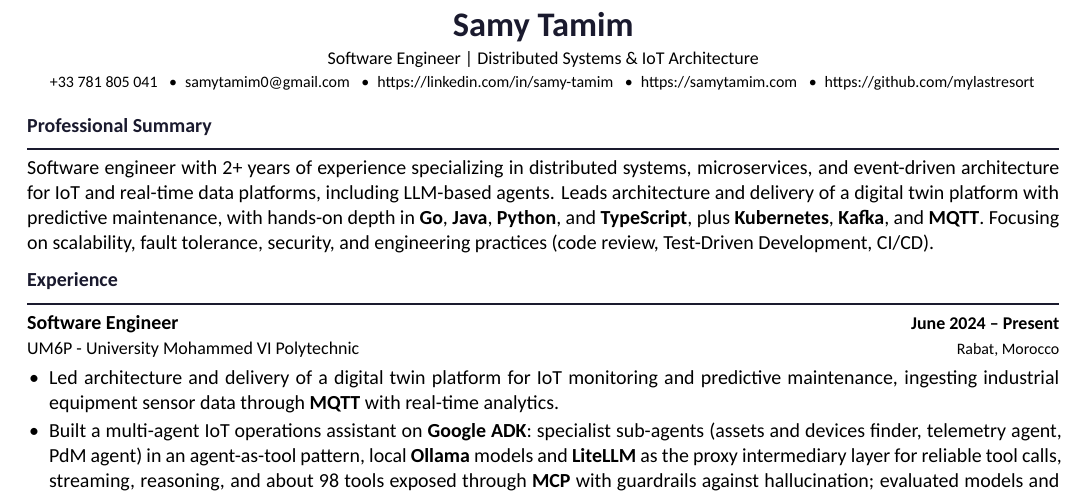
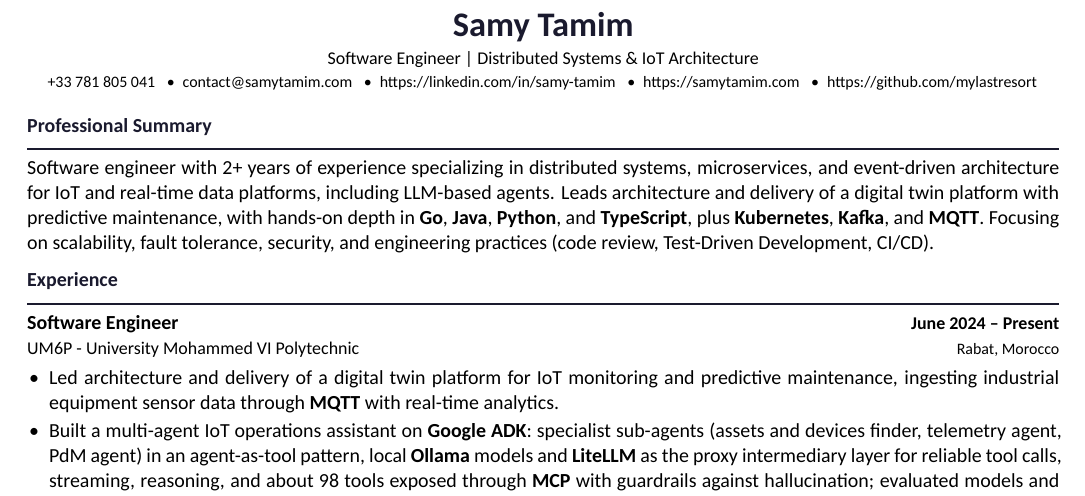
Before and after one commit to mylastresort/mylastresort.github.io, a LaTeX CV (resume/resume.tex): part of the page, cut so that both start at the same text. Compiled offline with XeLaTeX.

Commit message:
fix: use contact@samytamim.com as resume email

```diff
--- a/resume/resume.tex
+++ b/resume/resume.tex
@@ -97,7 +97,7 @@
   {\LARGE\bfseries\color{accent} Samy Tamim}\\[1.5pt]
   {\small Software Engineer \textbar{} Distributed Systems \& IoT Architecture}\\[1.5pt]
   \footnotesize
-  +33 781 805 041 \enspace\textbullet\enspace \href{mailto:samytamim0@gmail.com}{samytamim0@gmail.com} \enspace\textbullet\enspace \href{https://linkedin.com/in/samy-tamim}{https://linkedin.com/in/samy-tamim} \enspace\textbullet\enspace \href{https://samytamim.com}{https://samytamim.com} \enspace\textbullet\enspace \href{https://github.com/mylastresort}{https://github.com/mylastresort}
+  +33 781 805 041 \enspace\textbullet\enspace \href{mailto:contact@samytamim.com}{contact@samytamim.com} \enspace\textbullet\enspace \href{https://linkedin.com/in/samy-tamim}{https://linkedin.com/in/samy-tamim} \enspace\textbullet\enspace \href{https://samytamim.com}{https://samytamim.com} \enspace\textbullet\enspace \href{https://github.com/mylastresort}{https://github.com/mylastresort}
 \end{center}
 
 % ── Summary ──────────────────────────────────────────────────────────────────
```
